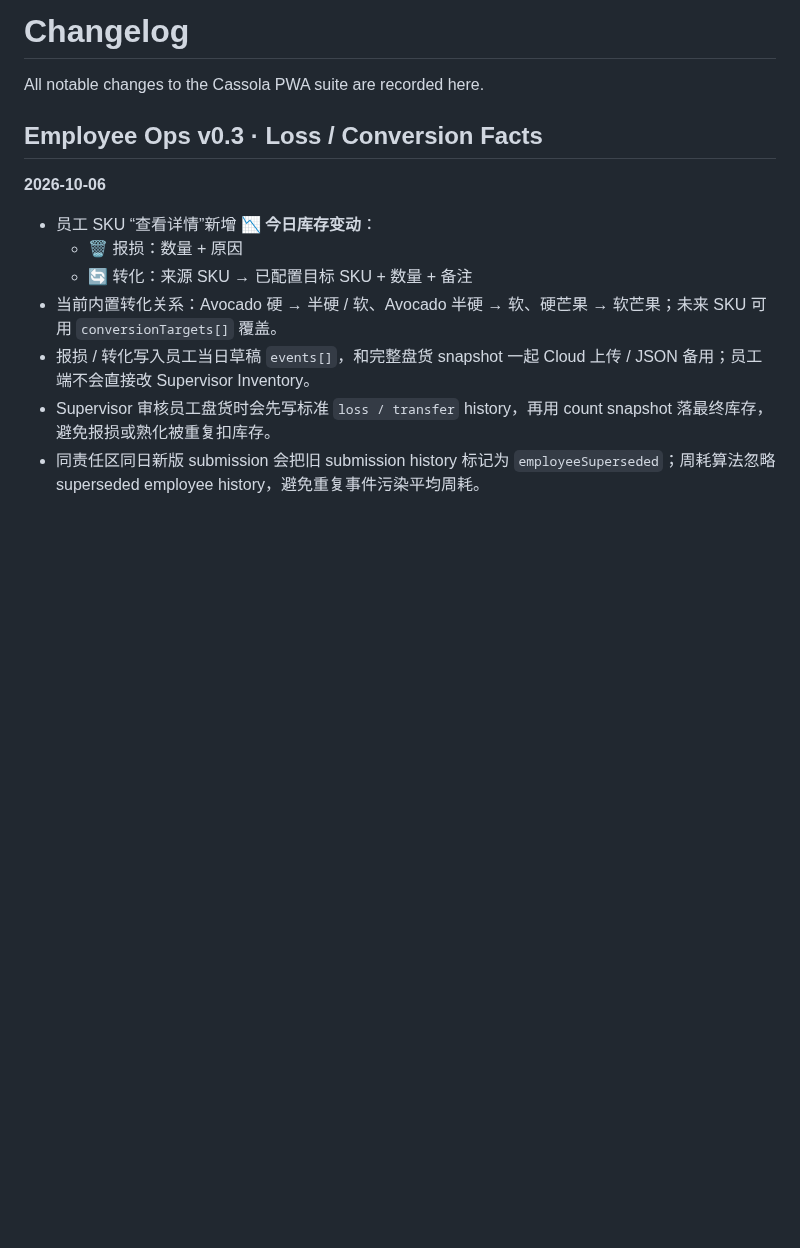
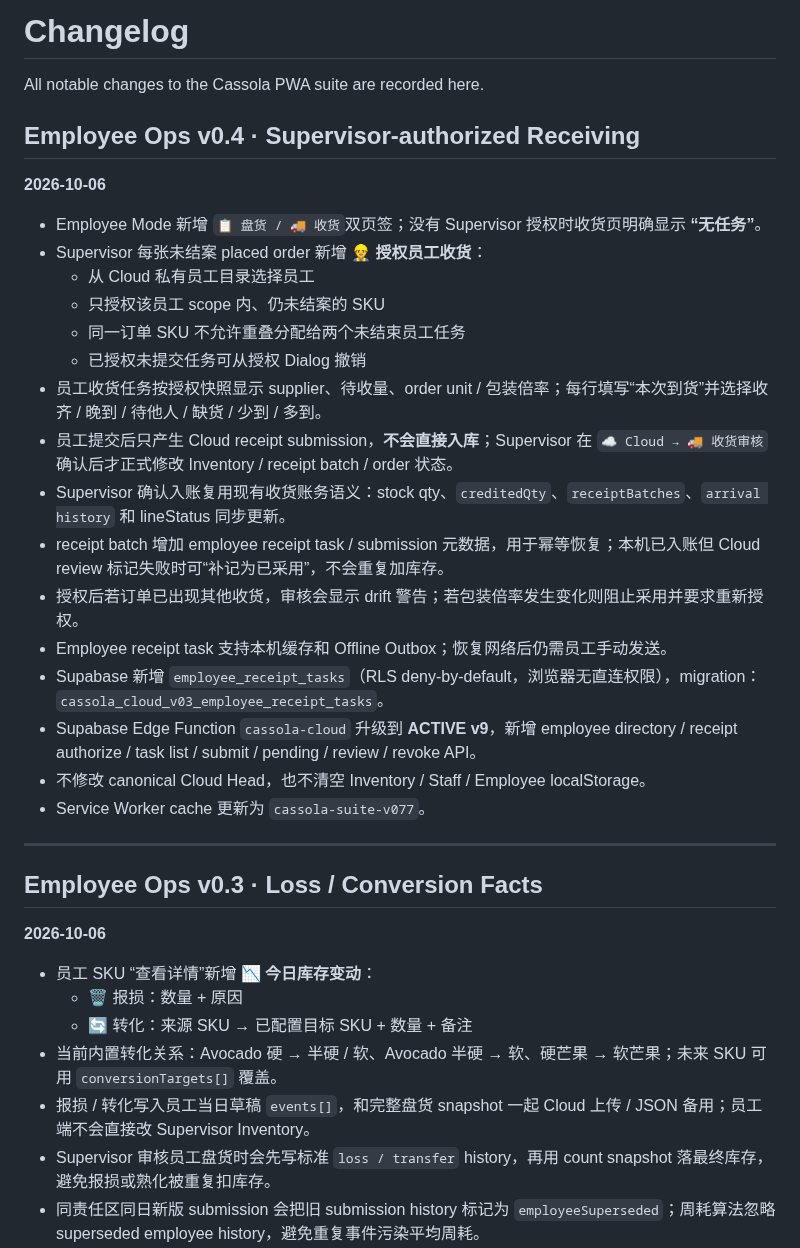
Before and after one commit to Gewuerzei/-Piccola, a Markdown page: CHANGELOG.md, the part around the change. Rendered like a GitHub page; blank space fills up the shorter version.

Commit message:
Record authorized employee receiving workflow

```diff
--- a/CHANGELOG.md
+++ b/CHANGELOG.md
@@ -1,6 +1,28 @@
 # Changelog
 
 All notable changes to the Cassola PWA suite are recorded here.
+
+## Employee Ops v0.4 · Supervisor-authorized Receiving
+**2026-10-06**
+
+- Employee Mode 新增 `📋 盘货 / 🚚 收货`双页签；没有 Supervisor 授权时收货页明确显示 **“无任务”**。
+- Supervisor 每张未结案 placed order 新增 **👷 授权员工收货**：
+  - 从 Cloud 私有员工目录选择员工
+  - 只授权该员工 scope 内、仍未结案的 SKU
+  - 同一订单 SKU 不允许重叠分配给两个未结束员工任务
+  - 已授权未提交任务可从授权 Dialog 撤销
+- 员工收货任务按授权快照显示 supplier、待收量、order unit / 包装倍率；每行填写“本次到货”并选择收齐 / 晚到 / 待他人 / 缺货 / 少到 / 多到。
+- 员工提交后只产生 Cloud receipt submission，**不会直接入库**；Supervisor 在 `☁️ Cloud → 🚚 收货审核`确认后才正式修改 Inventory / receipt batch / order 状态。
+- Supervisor 确认入账复用现有收货账务语义：stock qty、`creditedQty`、`receiptBatches`、`arrival history` 和 lineStatus 同步更新。
+- receipt batch 增加 employee receipt task / submission 元数据，用于幂等恢复；本机已入账但 Cloud review 标记失败时可“补记为已采用”，不会重复加库存。
+- 授权后若订单已出现其他收货，审核会显示 drift 警告；若包装倍率发生变化则阻止采用并要求重新授权。
+- Employee receipt task 支持本机缓存和 Offline Outbox；恢复网络后仍需员工手动发送。
+- Supabase 新增 `employee_receipt_tasks`（RLS deny-by-default，浏览器无直连权限），migration：`cassola_cloud_v03_employee_receipt_tasks`。
+- Supabase Edge Function `cassola-cloud` 升级到 **ACTIVE v9**，新增 employee directory / receipt authorize / task list / submit / pending / review / revoke API。
+- 不修改 canonical Cloud Head，也不清空 Inventory / Staff / Employee localStorage。
+- Service Worker cache 更新为 `cassola-suite-v077`。
+
+---
 
 ## Employee Ops v0.3 · Loss / Conversion Facts
 **2026-10-06**
```
